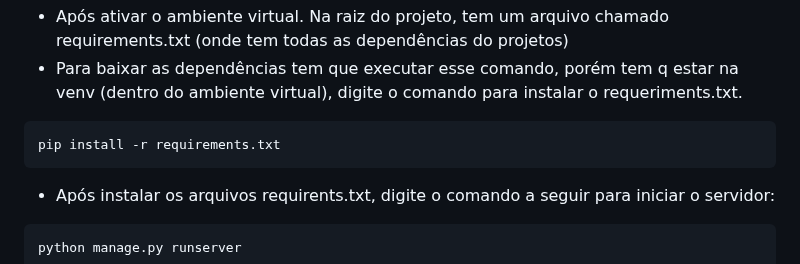
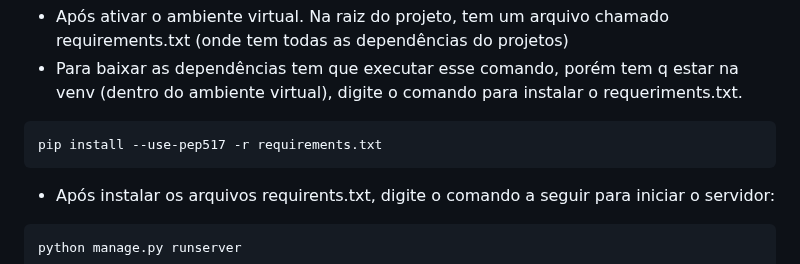
Before and after one commit to VitorAntonioKuhnen/Ponto_Seguro, a Markdown page: README.md, the part around the change. Rendered like a GitHub page.

```diff
--- a/README.md
+++ b/README.md
@@ -160,7 +160,7 @@ python -m venv venv
 * Para baixar as dependências tem que executar esse comando, porém tem q estar na venv (dentro do ambiente virtual), digite o comando para instalar o requeriments.txt.
 
 ~~~
-pip install -r requirements.txt
+pip install --use-pep517 -r requirements.txt
 ~~~
 
 * Após instalar os arquivos requirents.txt, digite o comando a seguir para iniciar o servidor:
```
